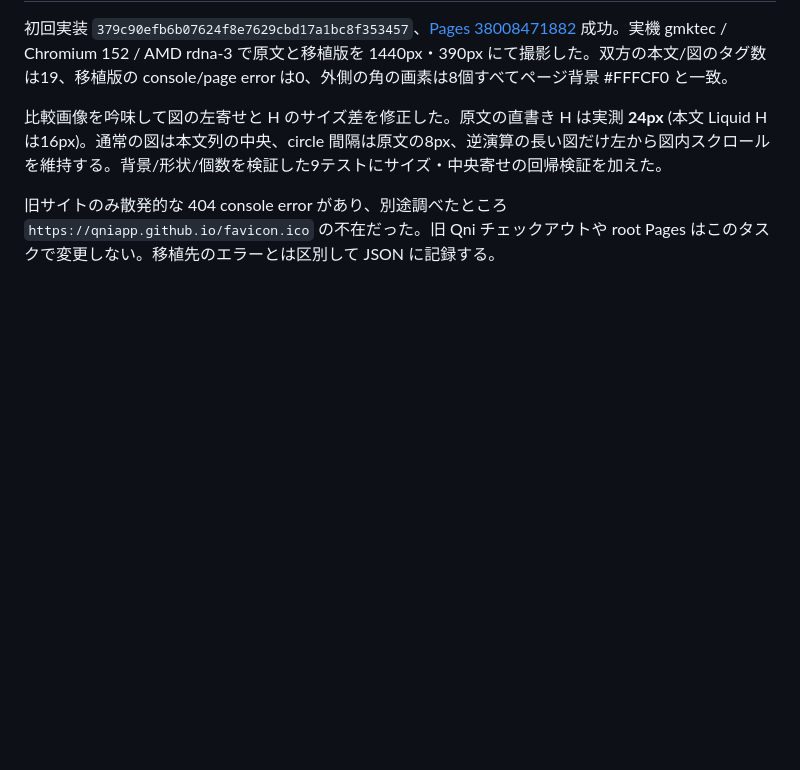
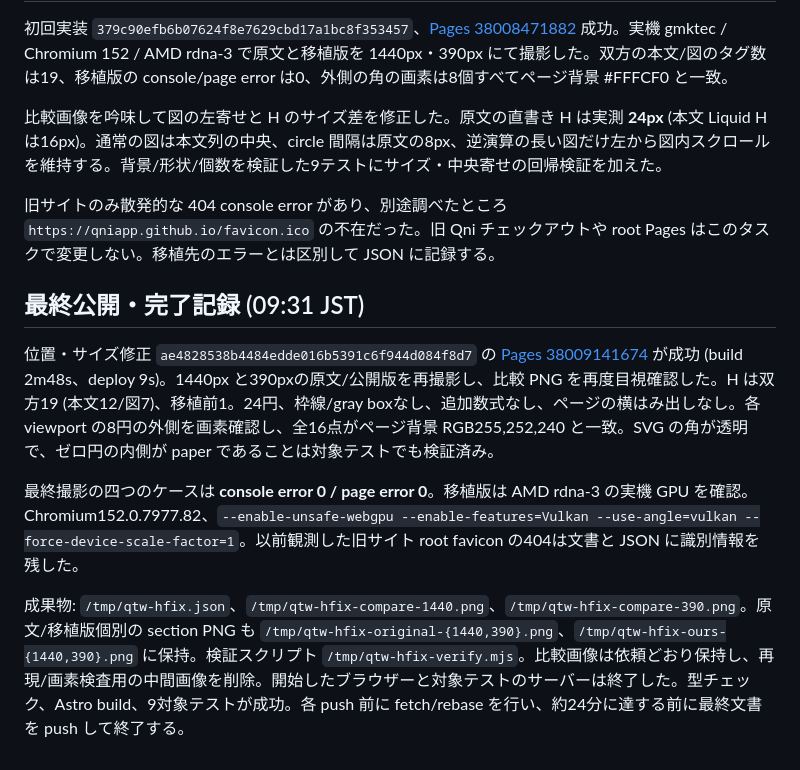
Before and after one commit to qniapp/qni-tutorial-webgpu, a Markdown page: docs/h-gate-page-fixes.md, the part around the change. Rendered like a GitHub page; blank space fills up the shorter version.

Commit message:
docs: record original H icon mapping and live figure verification

```diff
--- a/docs/h-gate-page-fixes.md
+++ b/docs/h-gate-page-fixes.md
@@ -44,3 +44,11 @@ Node 22 の型チェック、Astro build、対象 **9/9 テスト成功**。1440
 比較画像を吟味して図の左寄せと H のサイズ差を修正した。原文の直書き H は実測 **24px** (本文 Liquid H は16px)。通常の図は本文列の中央、circle 間隔は原文の8px、逆演算の長い図だけ左から図内スクロールを維持する。背景/形状/個数を検証した9テストにサイズ・中央寄せの回帰検証を加えた。
 
 旧サイトのみ散発的な 404 console error があり、別途調べたところ `https://qniapp.github.io/favicon.ico` の不在だった。旧 Qni チェックアウトや root Pages はこのタスクで変更しない。移植先のエラーとは区別して JSON に記録する。
+
+## 最終公開・完了記録 (09:31 JST)
+
+位置・サイズ修正 `ae4828538b4484edde016b5391c6f944d084f8d7` の [Pages 38009141674](https://github.com/qniapp/qni-tutorial-webgpu/actions/runs/38009141674) が成功 (build 2m48s、deploy 9s)。1440px と390pxの原文/公開版を再撮影し、比較 PNG を再度目視確認した。H は双方19 (本文12/図7)、移植前1。24円、枠線/gray boxなし、追加数式なし、ページの横はみ出しなし。各 viewport の8円の外側を画素確認し、全16点がページ背景 RGB255,252,240 と一致。SVG の角が透明で、ゼロ円の内側が paper であることは対象テストでも検証済み。
+
+最終撮影の四つのケースは **console error 0 / page error 0**。移植版は AMD rdna-3 の実機 GPU を確認。Chromium152.0.7977.82、`--enable-unsafe-webgpu --enable-features=Vulkan --use-angle=vulkan --force-device-scale-factor=1`。以前観測した旧サイト root favicon の404は文書と JSON に識別情報を残した。
+
+成果物: `/tmp/qtw-hfix.json`、`/tmp/qtw-hfix-compare-1440.png`、`/tmp/qtw-hfix-compare-390.png`。原文/移植版個別の section PNG も `/tmp/qtw-hfix-original-{1440,390}.png`、`/tmp/qtw-hfix-ours-{1440,390}.png` に保持。検証スクリプト `/tmp/qtw-hfix-verify.mjs`。比較画像は依頼どおり保持し、再現/画素検査用の中間画像を削除。開始したブラウザーと対象テストのサーバーは終了した。型チェック、Astro build、9対象テストが成功。各 push 前に fetch/rebase を行い、約24分に達する前に最終文書を push して終了する。
```
